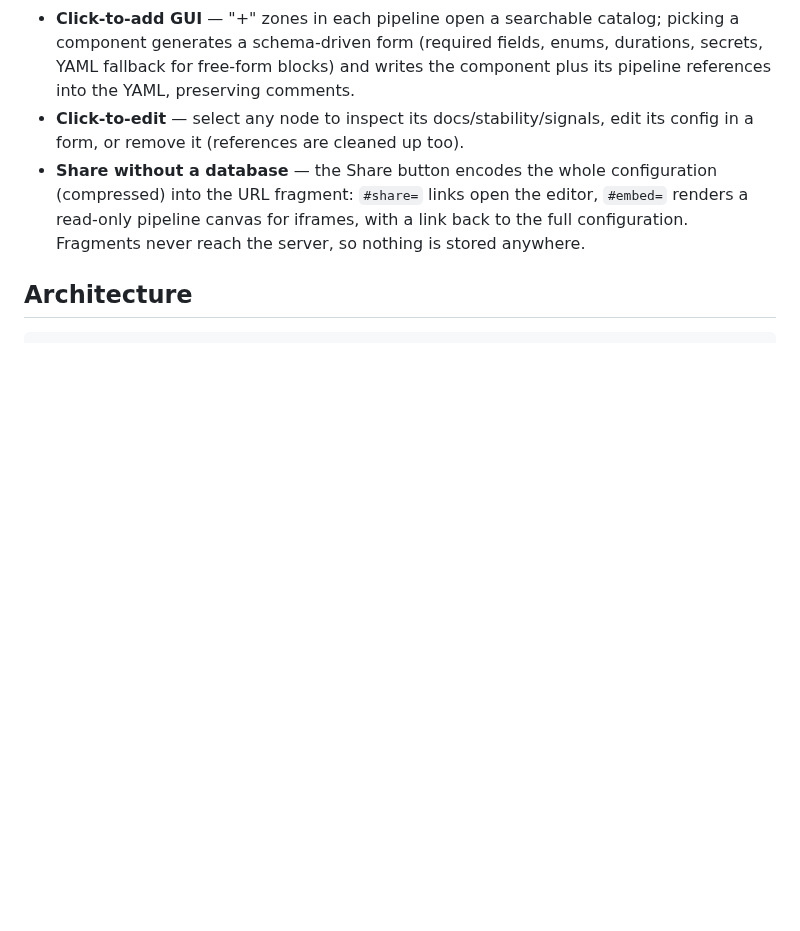
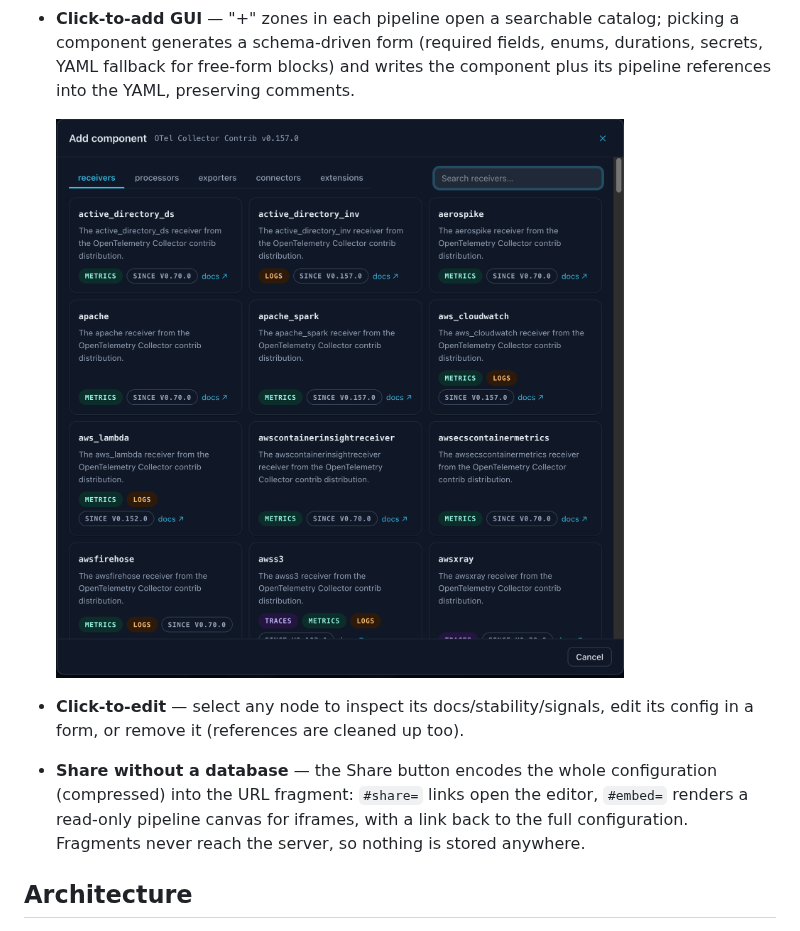
Before and after one commit to SLUICIO/otelflow, a Markdown page: README.md, the part around the change. GitHub-like rendering; pictures changed too: docs/screenshot-add-component.png (added); blank space fills up the shorter version.

Commit message:
Add the component catalog screenshot to the README

```diff
--- a/README.md
+++ b/README.md
@@ -96,6 +96,8 @@ collector repositories, not curated by hand.
   picking a component generates a schema-driven form (required fields, enums,
   durations, secrets, YAML fallback for free-form blocks) and writes the
   component plus its pipeline references into the YAML, preserving comments.
+
+  ![The Add component dialog listing the contrib catalog for v0.157.0: searchable receiver cards with signal badges, the version each component appeared in, and links to the official docs](docs/screenshot-add-component.png)
 - **Click-to-edit** — select any node to inspect its docs/stability/signals,
   edit its config in a form, or remove it (references are cleaned up too).
 - **Share without a database** — the Share button encodes the whole
```
